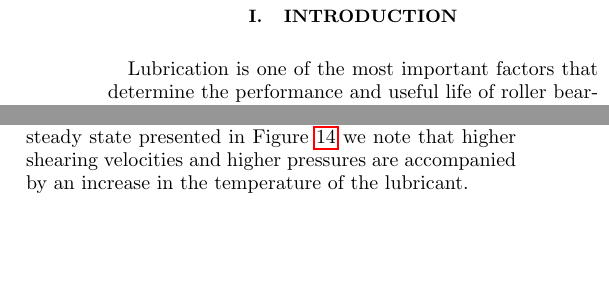
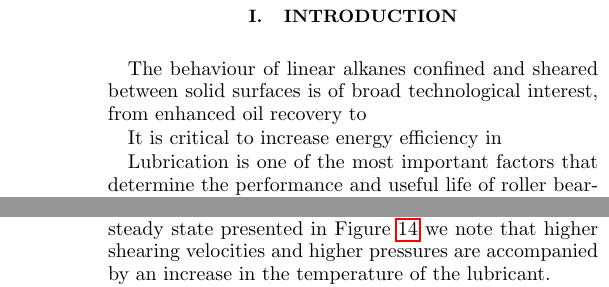
Before and after one commit to sebastianecheverrir/Alkanes, a LaTeX paper (main.tex): two parts of the columns of pages 1 and 7 of 8 before the commit and two parts of the columns of pages 1 and 8 of 8 after it, joined at a grey line, cut so that both start at the same text, the shorter picture padded with empty space. Compiled offline with pdfLaTeX.

Commit message:
Updates from ShareLaTeX

```diff
--- a/main.tex
+++ b/main.tex
@@ -103,8 +103,11 @@
 
 \section{Introduction}
 
+The behaviour of linear alkanes confined and sheared between solid surfaces is of broad technological interest, from enhanced oil recovery to
 
-Lubrication is one of the most important factors  that determine the performance and useful life of roller bearings. Lubricants are used to minimise friction and prevent excessive wear between  adjacent parts sliding or rolling against each other. Lubricants work by generating a thin film that separate the surfaces in contact. Additionally, the lubricant should also serve as a mean to dissipate the heat generated by friction, and  it should help prevent corrosion and the ingress of moisture and contaminants to the contact surface.
+It is critical to increase energy efficiency in
+
+Lubrication is one of the most important factors that determine the performance and useful life of roller bearings. Lubricants are used to minimise friction and prevent excessive wear between  adjacent parts sliding or rolling against each other. Lubricants work by generating a thin film that separate the surfaces in contact. Additionally, the lubricant should also serve as a mean to dissipate the heat generated by friction, and  it should help prevent corrosion and the ingress of moisture and contaminants to the contact surface.
 
 Lubricants for industrial applications are normally produced as a mixture of  a base oil and   additive packages.  Base oils  are divided into five general categories based on the refining method and the base oil's properties, as stated by the American Petroleum Institute (API)\cite{API}.
 
```
